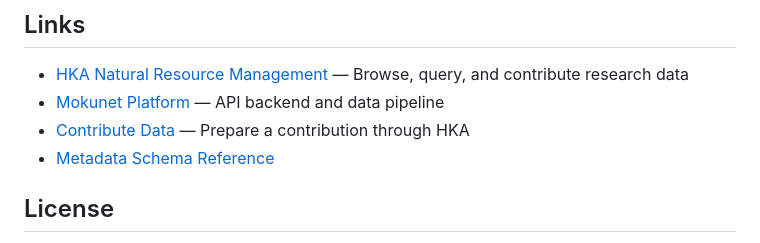
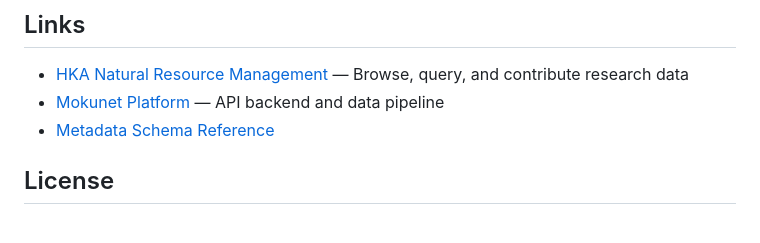
Before and after one commit to Aina-Design-Corp/mokulearner-research, a Markdown page: README.md, the part around the change. Drawn GitHub-style.

Commit message:
Remove 'Contribute Data' link from README
Removed link to 'Contribute Data' from the README.

```diff
--- a/README.md
+++ b/README.md
@@ -138,7 +138,6 @@ docs/                 Reference documentation
 
 - [HKA Natural Resource Management](https://huikoeaina.ainadesign.org) — Browse, query, and contribute research data
 - [Mokunet Platform](https://mokunet.us) — API backend and data pipeline
-- [Contribute Data](https://huikoeaina.ainadesign.org/contribute) — Prepare a contribution through HKA
 - [Metadata Schema Reference](schemas/metadata.schema.json)
 
 ## License
```
